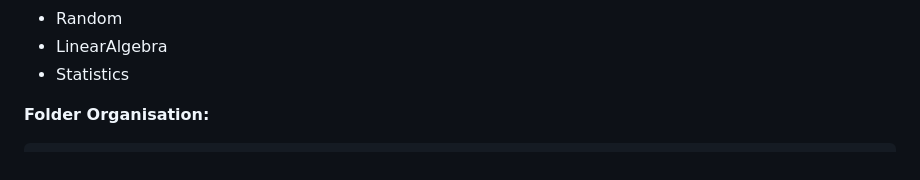
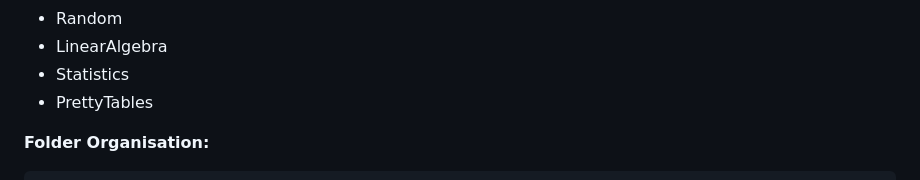
Before and after one commit to ValerioPalagi/NowcastingRepl.jl, a Markdown page: README.md, the part around one of its changes. Drawn GitHub-style.

Commit message:
Update README.md
fix

````diff
--- a/README.md
+++ b/README.md
@@ -37,6 +37,7 @@ To reproduce the authors' results, follow the steps below:
 - Random
 - LinearAlgebra
 - Statistics
+- PrettyTables
 
 **Folder Organisation:**
   ```bash
````
Also changed, not shown: other parts of README.md (+7 -1 lines).
